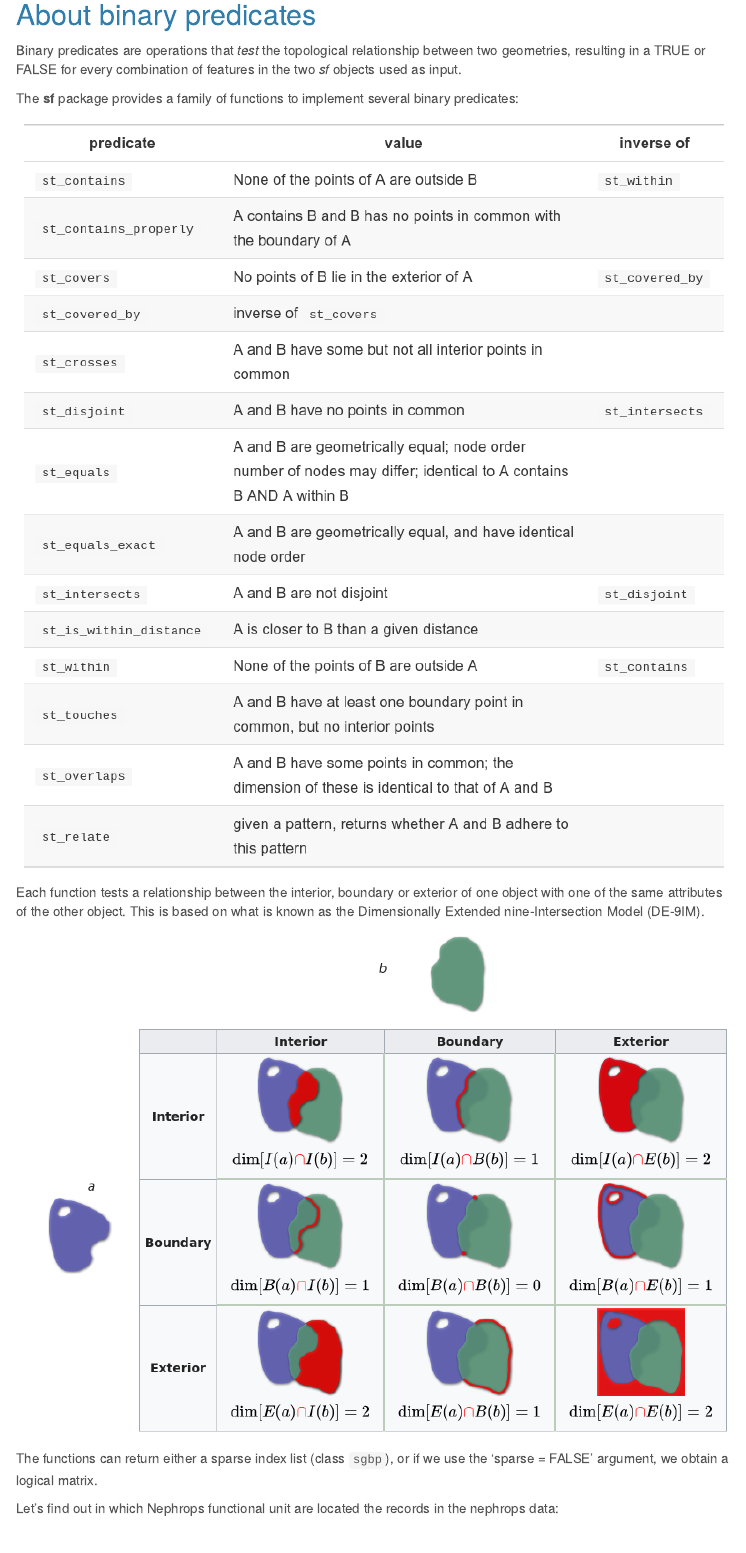
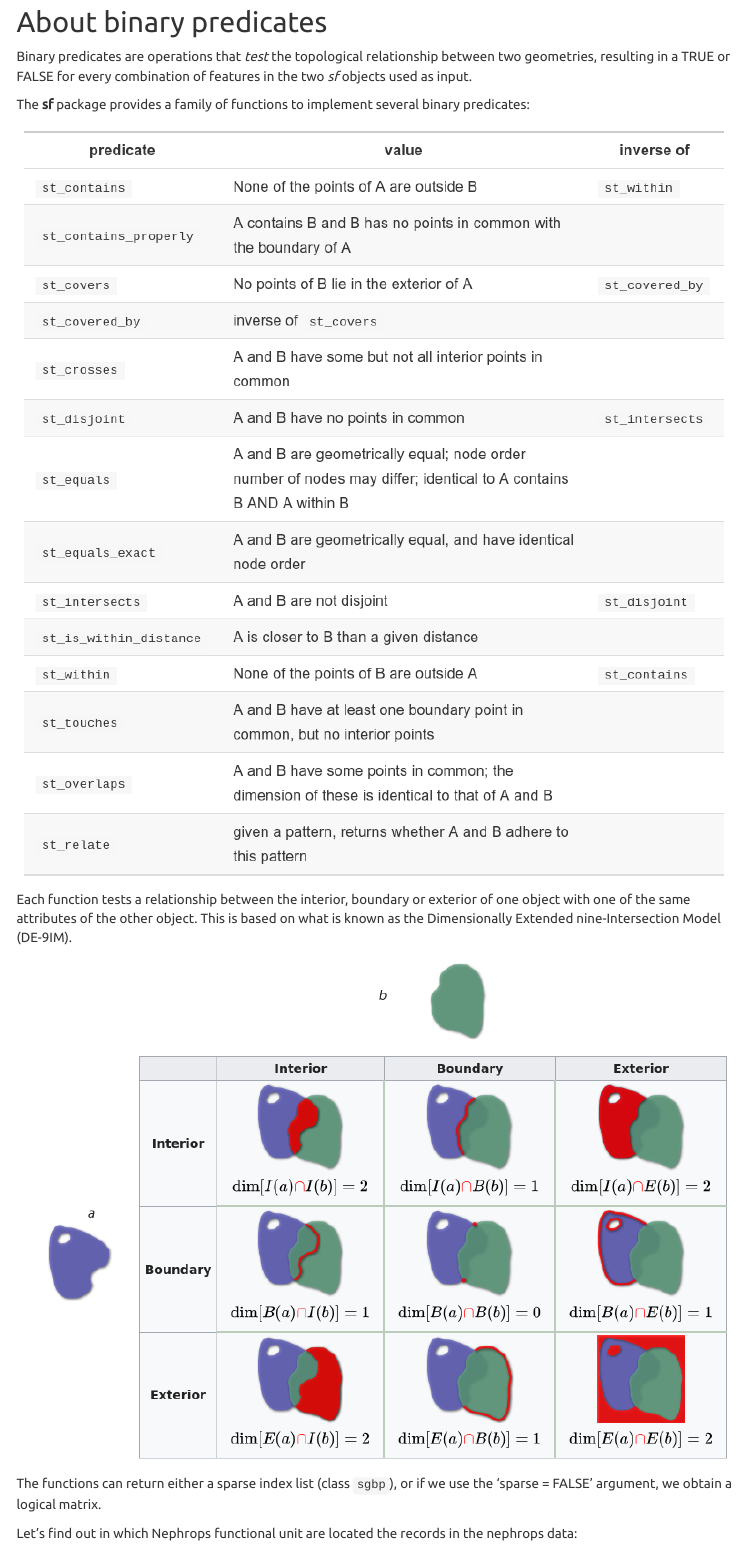
Before and after one commit to fishvice/spatialr, an R Markdown document (pre_spatial_ops.Rmd): the page in a window 1100 px wide, from 2010 px down before the commit and from 1490 px down after it, so that both start at the same text. Rendered offline with R 4.5, knitr and Pandoc, with nearby package versions; some code elsewhere in the file could not run offline; menus at the side of the page are left out.

Commit message:
Fixed pre_spatial

````diff
--- a/pre_spatial_ops.Rmd
+++ b/pre_spatial_ops.Rmd
@@ -3,15 +3,20 @@ title: "Spatial operations with sf objects"
 output:
   html_document:
     fig_height: 4
-    fig_width: 8
+    fig_width: 9
     highlight: haddock
-    theme: cerulean
+    theme: united
     toc: yes
     toc_float: yes
+    toc_depth: 2
 ---
-```{r, include=FALSE}
-knitr::opts_chunk$set(echo = TRUE)
+
+```{r, echo = FALSE}
+knitr::opts_chunk$set(warning = FALSE, message = FALSE)
 ```
+
+
+
 #### These are the packages needed for this tutorial:
 ```{r setup}
 library(tidyverse)
````
Also changed, not shown: pre_spatial_ops.Rmd (2 more changed lines).
